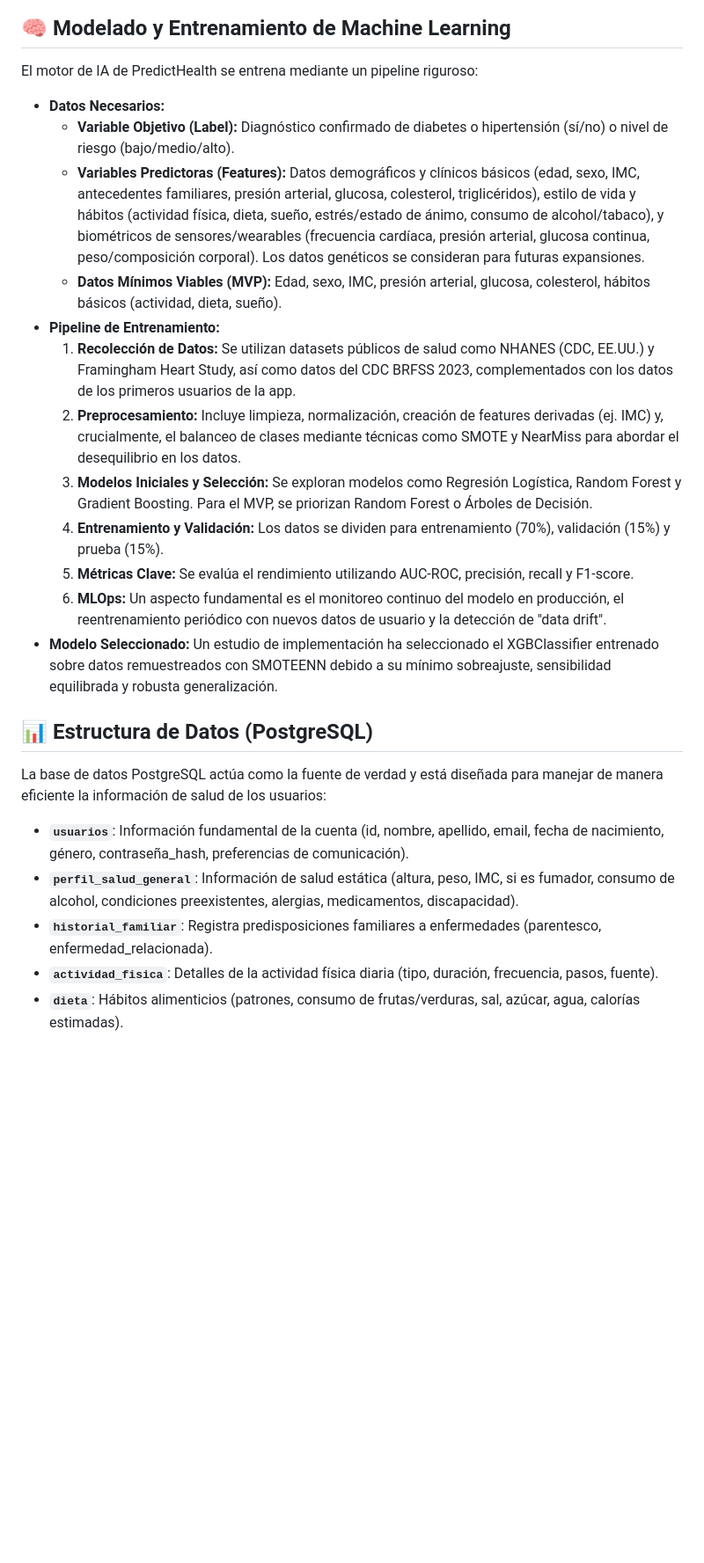
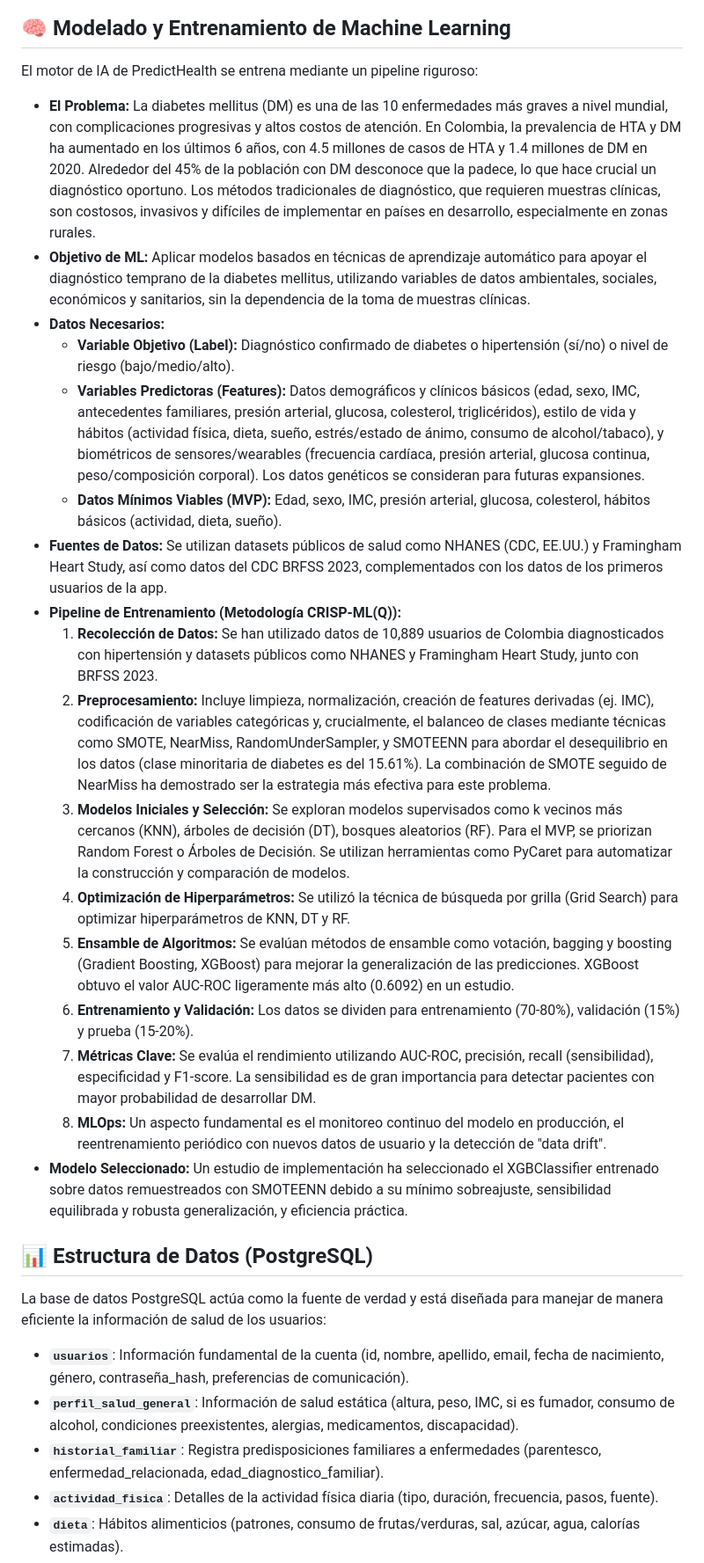
Before and after one commit to MargaritaCuervo/PredictHealth-PFIntegracion, a Markdown page: README.md, the part around one of its changes. Shown at 88% size. Rendered like a GitHub page; blank space fills up the shorter version.

```diff
--- a/README.md
+++ b/README.md
@@ -54,18 +57,23 @@ La plataforma se organiza en microservicios especializados:
 
 El motor de IA de PredictHealth se entrena mediante un pipeline riguroso:
 
+*   **El Problema:** La diabetes mellitus (DM) es una de las 10 enfermedades más graves a nivel mundial, con complicaciones progresivas y altos costos de atención. En Colombia, la prevalencia de HTA y DM ha aumentado en los últimos 6 años, con 4.5 millones de casos de HTA y 1.4 millones de DM en 2020. Alrededor del 45% de la población con DM desconoce que la padece, lo que hace crucial un diagnóstico oportuno. Los métodos tradicionales de diagnóstico, que requieren muestras clínicas, son costosos, invasivos y difíciles de implementar en países en desarrollo, especialmente en zonas rurales.
+*   **Objetivo de ML:** Aplicar modelos basados en técnicas de aprendizaje automático para apoyar el diagnóstico temprano de la diabetes mellitus, utilizando variables de datos ambientales, sociales, económicos y sanitarios, sin la dependencia de la toma de muestras clínicas.
 *   **Datos Necesarios:**
     *   **Variable Objetivo (Label):** Diagnóstico confirmado de diabetes o hipertensión (sí/no) o nivel de riesgo (bajo/medio/alto).
     *   **Variables Predictoras (Features):** Datos demográficos y clínicos básicos (edad, sexo, IMC, antecedentes familiares, presión arterial, glucosa, colesterol, triglicéridos), estilo de vida y hábitos (actividad física, dieta, sueño, estrés/estado de ánimo, consumo de alcohol/tabaco), y biométricos de sensores/wearables (frecuencia cardíaca, presión arterial, glucosa continua, peso/composición corporal). Los datos genéticos se consideran para futuras expansiones.
     *   **Datos Mínimos Viables (MVP):** Edad, sexo, IMC, presión arterial, glucosa, colesterol, hábitos básicos (actividad, dieta, sueño).
-*   **Pipeline de Entrenamiento:**
-    1.  **Recolección de Datos:** Se utilizan datasets públicos de salud como NHANES (CDC, EE.UU.) y Framingham Heart Study, así como datos del CDC BRFSS 2023, complementados con los datos de los primeros usuarios de la app.
-    2.  **Preprocesamiento:** Incluye limpieza, normalización, creación de features derivadas (ej. IMC) y, crucialmente, el balanceo de clases mediante técnicas como SMOTE y NearMiss para abordar el desequilibrio en los datos.
-    3.  **Modelos Iniciales y Selección:** Se exploran modelos como Regresión Logística, Random Forest y Gradient Boosting. Para el MVP, se priorizan Random Forest o Árboles de Decisión.
-    4.  **Entrenamiento y Validación:** Los datos se dividen para entrenamiento (70%), validación (15%) y prueba (15%).
-    5.  **Métricas Clave:** Se evalúa el rendimiento utilizando AUC-ROC, precisión, recall y F1-score.
-    6.  **MLOps:** Un aspecto fundamental es el monitoreo continuo del modelo en producción, el reentrenamiento periódico con nuevos datos de usuario y la detección de "data drift".
-*   **Modelo Seleccionado:** Un estudio de implementación ha seleccionado el XGBClassifier entrenado sobre datos remuestreados con SMOTEENN debido a su mínimo sobreajuste, sensibilidad equilibrada y robusta generalización.
+*   **Fuentes de Datos:** Se utilizan datasets públicos de salud como NHANES (CDC, EE.UU.) y Framingham Heart Study, así como datos del CDC BRFSS 2023, complementados con los datos de los primeros usuarios de la app.
+*   **Pipeline de Entrenamiento (Metodología CRISP-ML(Q)):**
+    1.  **Recolección de Datos:** Se han utilizado datos de 10,889 usuarios de Colombia diagnosticados con hipertensión y datasets públicos como NHANES y Framingham Heart Study, junto con BRFSS 2023.
+    2.  **Preprocesamiento:** Incluye limpieza, normalización, creación de features derivadas (ej. IMC), codificación de variables categóricas y, crucialmente, el balanceo de clases mediante técnicas como SMOTE, NearMiss, RandomUnderSampler, y SMOTEENN para abordar el desequilibrio en los datos (clase minoritaria de diabetes es del 15.61%). La combinación de SMOTE seguido de NearMiss ha demostrado ser la estrategia más efectiva para este problema.
+    3.  **Modelos Iniciales y Selección:** Se exploran modelos supervisados como k vecinos más cercanos (KNN), árboles de decisión (DT), bosques aleatorios (RF). Para el MVP, se priorizan Random Forest o Árboles de Decisión. Se utilizan herramientas como PyCaret para automatizar la construcción y comparación de modelos.
+    4.  **Optimización de Hiperparámetros:** Se utilizó la técnica de búsqueda por grilla (Grid Search) para optimizar hiperparámetros de KNN, DT y RF.
+    5.  **Ensamble de Algoritmos:** Se evalúan métodos de ensamble como votación, bagging y boosting (Gradient Boosting, XGBoost) para mejorar la generalización de las predicciones. XGBoost obtuvo el valor AUC-ROC ligeramente más alto (0.6092) en un estudio.
+    6.  **Entrenamiento y Validación:** Los datos se dividen para entrenamiento (70-80%), validación (15%) y prueba (15-20%).
+    7.  **Métricas Clave:** Se evalúa el rendimiento utilizando AUC-ROC, precisión, recall (sensibilidad), especificidad y F1-score. La sensibilidad es de gran importancia para detectar pacientes con mayor probabilidad de desarrollar DM.
+    8.  **MLOps:** Un aspecto fundamental es el monitoreo continuo del modelo en producción, el reentrenamiento periódico con nuevos datos de usuario y la detección de "data drift".
+*   **Modelo Seleccionado:** Un estudio de implementación ha seleccionado el XGBClassifier entrenado sobre datos remuestreados con SMOTEENN debido a su mínimo sobreajuste, sensibilidad equilibrada y robusta generalización, y eficiencia práctica.
 
 ## 📊 Estructura de Datos (PostgreSQL)
 
@@ -73,7 +81,7 @@ La base de datos PostgreSQL actúa como la fuente de verdad y está diseñada pa
 
 *   **`usuarios`**: Información fundamental de la cuenta (id, nombre, apellido, email, fecha de nacimiento, género, contraseña_hash, preferencias de comunicación).
 *   **`perfil_salud_general`**: Información de salud estática (altura, peso, IMC, si es fumador, consumo de alcohol, condiciones preexistentes, alergias, medicamentos, discapacidad).
-*   **`historial_familiar`**: Registra predisposiciones familiares a enfermedades (parentesco, enfermedad_relacionada).
+*   **`historial_familiar`**: Registra predisposiciones familiares a enfermedades (parentesco, enfermedad_relacionada, edad_diagnostico_familiar).
 *   **`actividad_fisica`**: Detalles de la actividad física diaria (tipo, duración, frecuencia, pasos, fuente).
 *   **`dieta`**: Hábitos alimenticios (patrones, consumo de frutas/verduras, sal, azúcar, agua, calorías estimadas).
 *   **`sueno`**: Patrones de sueño (horas, calidad).
```
Also changed, not shown: other parts of README.md (+33 -28 lines).
